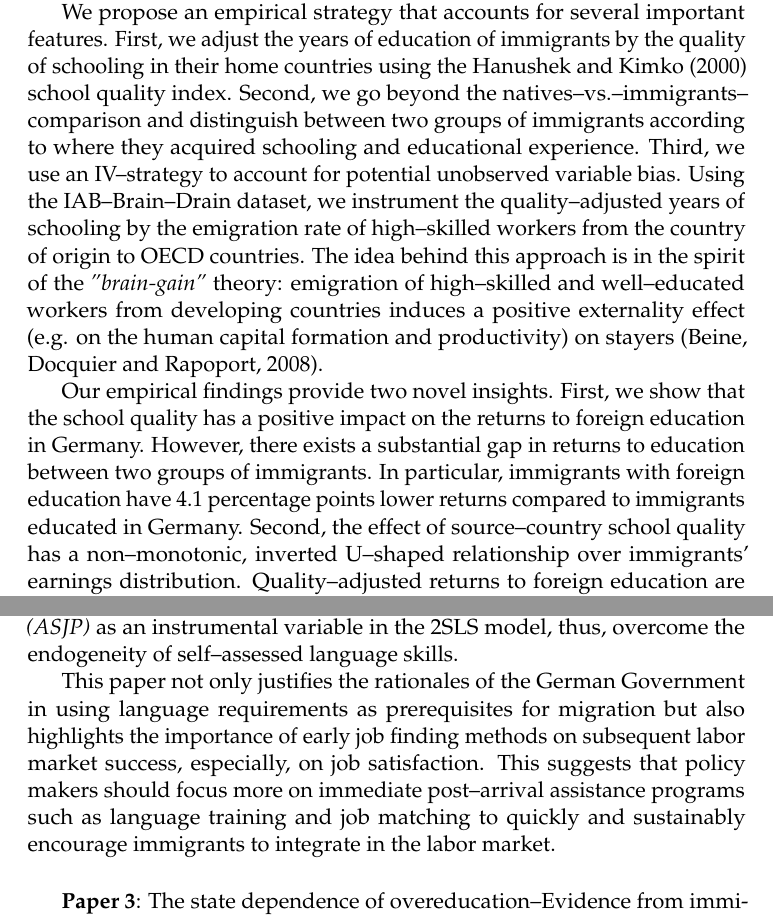
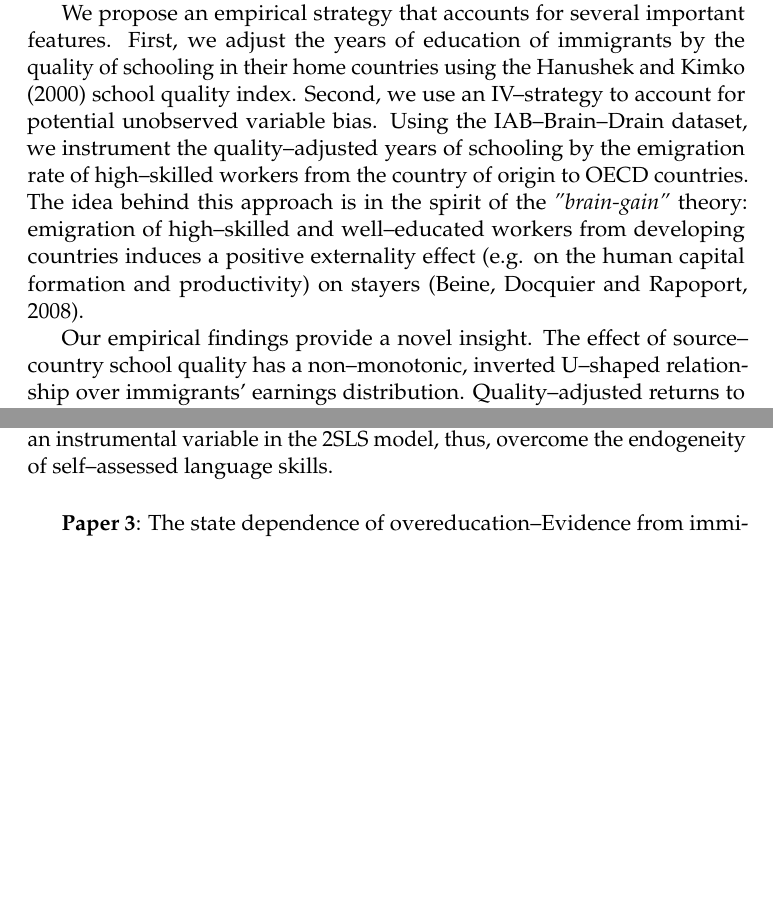
Before and after one commit to huylequangiab/BGPE-Application, a LaTeX document (Project description.tex): two parts of pages 2 and 4 of 5 before the commit and two parts of pages 2 and 3 of 4 after it, joined at a grey line, cut so that both start at the same text, the shorter picture padded with empty space. Compiled offline with pdfLaTeX.

Commit message:
Create Project description.tex

```diff
--- a/Project description.tex
+++ b/Project description.tex
@@ -52,8 +52,7 @@
 
   \title{\textbf{Labor market integration of immigrants in Germany}}
 
-\author{\textsc{Huy Le-Quang} % Author
-\\{\textsc{Supervisor: Prof.Dr. Silke Anger}}} % Institution
+\author{\textsc{Huy Le-Quang}}% Author
 
 \date{\today} % Date
 
@@ -90,9 +89,9 @@ A critical determinant of the integration process and the performance of immigra
 
 One crucial assumption in the existing studies is that returns to foreign schooling are homogenous across the post--migration wage distribution of immigrants (Betts and Lofstrom, 2000; Bratsberg and Ragan, 2002; Chiswick and Miller, 2008; Fortin, Lemieux and Torres, 2014; Li and Sweetman, 2013; Sweetman, 2004). In this paper, we use a unique dataset on newly arrived immigrants to Germany, the IAB--SOEP Migration Sample, to test empirically the nature of returns to foreign education in Germany. Particularly, two key questions at the core of our analysis are: (1) How does school quality of immigrants' source country affect the returns to foreign education? (2) How is the impact of school quality on the returns to foreign education over immigrants earning distribution? In doing so, this paper contributes to the existing literature by using a rich longitudinal dataset that provides detail information on pre-- and post--migration education and labor market experiences of immigrants.
 
-We propose an empirical strategy that accounts for several important features. First, we adjust the years of education of immigrants by the quality of schooling in their home countries using the Hanushek and Kimko (2000) school quality index. Second, we go beyond the natives--vs.--immigrants--comparison and distinguish between two groups of immigrants according to where they acquired schooling and educational experience. Third, we use an IV--strategy to account for potential unobserved variable bias. Using the IAB--Brain--Drain dataset, we instrument the quality--adjusted years of schooling by the emigration rate of high--skilled workers from the country of origin to OECD countries. The idea behind this approach is in the spirit of the \textit{''brain-gain''} theory: emigration of high--skilled and well--educated workers from developing countries induces a positive externality effect (e.g. on the human capital formation and productivity) on stayers (Beine, Docquier and Rapoport, 2008).
+We propose an empirical strategy that accounts for several important features. First, we adjust the years of education of immigrants by the quality of schooling in their home countries using the Hanushek and Kimko (2000) school quality index. Second, we use an IV--strategy to account for potential unobserved variable bias. Using the IAB--Brain--Drain dataset, we instrument the quality--adjusted years of schooling by the emigration rate of high--skilled workers from the country of origin to OECD countries. The idea behind this approach is in the spirit of the \textit{''brain-gain''} theory: emigration of high--skilled and well--educated workers from developing countries induces a positive externality effect (e.g. on the human capital formation and productivity) on stayers (Beine, Docquier and Rapoport, 2008).
 
-Our empirical findings provide two novel insights. First, we show that the school quality has a positive impact on the returns to foreign education in Germany. However, there exists a substantial gap in returns to education between two groups of immigrants. In particular, immigrants with foreign education have 4.1 percentage points lower returns compared to immigrants educated in Germany. Second, the effect of source--country school quality has a non--monotonic, inverted U--shaped relationship over immigrants' earnings distribution. Quality--adjusted returns to foreign education are highest in the middle and lower at the bottom and the top of of the earnings distribution. This finding complements the existing evidence by highlighting important implications regarding international transferability of human capital.
+Our empirical findings provide a novel insight. The effect of source--country school quality has a non--monotonic, inverted U--shaped relationship over immigrants' earnings distribution. Quality--adjusted returns to foreign education are highest in the middle and lower at the bottom and the top of of the earnings distribution. This finding complements the existing evidence by highlighting important implications regarding international transferability of human capital.
 
 \vspace{15pt}
 
@@ -106,7 +105,5 @@ Language skills are important for successful integration because of several reas
 
-This research contributes to the existing literature in several ways. First, instead of investigating the effects of current language proficiency on labor market outcomes of which empirical evidence has been overwhelmed in the literature (Yao and van Ours, 2015; Isphording and Otten, 2014; Chiswick and Miller, 2011; Dustmann and Fabbri, 2003), I focus on exploring the roles of the pre--migration language skills on the contemporary labor market performance. Using German context where there have been heated public debates on language learning, language testing and language requirements for immigrants (Moellering, 2010), this paper examines the rationales of using a defined language requirement as a hurdle to obtain entry visas for immigrants. Second, as we still know very little about the job search behavior of immigrants, I investigate the channels through which immigrants found their first job immediately after migrated to Germany. Third, I use a novel dataset on linguistic distance between German and the respective language of an immigrant from the \textit{Automatic Similarity Judgement Program (ASJP)} as an instrumental variable in the 2SLS model, thus, overcome the endogeneity of self--assessed language skills.
-
-This paper not only justifies the rationales of the German Government in using language requirements as prerequisites for migration but also highlights the importance of early job finding methods on subsequent labor market success, especially, on job satisfaction. This suggests that policy makers should focus more on immediate post--arrival assistance programs such as language training and job matching to quickly and sustainably encourage immigrants to integrate in the labor market.
+This research contributes to the existing literature in several ways. First, instead of investigating the effects of current language proficiency on labor market outcomes which has been overwhelmed in the literature (Yao and van Ours, 2015; Isphording and Otten, 2014; Chiswick and Miller, 2011; Dustmann and Fabbri, 2003), I focus on exploring the roles of the pre--migration language skills on the contemporary labor market performance. Second, as we still know very little about the job search behavior of immigrants, I investigate the channels through which immigrants found their first job immediately after migrated to Germany. Third, I use a novel dataset on linguistic distance between German and the respective language of an immigrant from the \textit{Automatic Similarity Judgement Program (ASJP)} as an instrumental variable in the 2SLS model, thus, overcome the endogeneity of self--assessed language skills.
 
 \vspace{15pt}
 
```
Also changed, not shown: Project description.tex (8 more changed lines).
